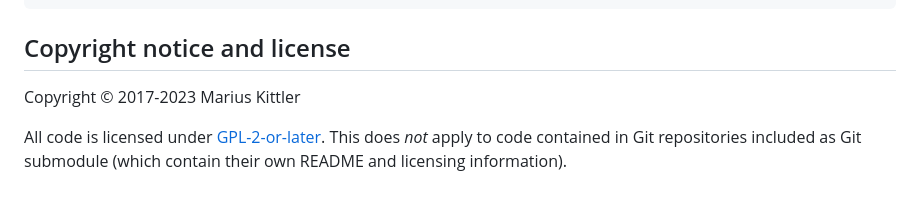
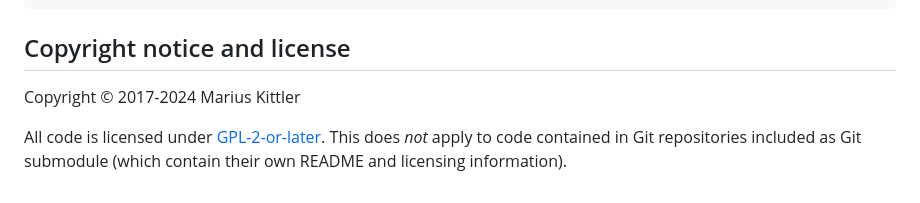
Before and after one commit to Martchus/arch-repo-manager, a Markdown page: README.md, the part around the change. Drawn GitHub-style.

Commit message:
Update copyright date

````diff
--- a/README.md
+++ b/README.md
@@ -391,7 +391,7 @@ npm install --save xterm-addon-search
 ```
 
 ## Copyright notice and license
-Copyright © 2017-2023 Marius Kittler
+Copyright © 2017-2024 Marius Kittler
 
 All code is licensed under [GPL-2-or-later](LICENSE). This does *not* apply to
 code contained in Git repositories included as Git submodule (which contain
````
